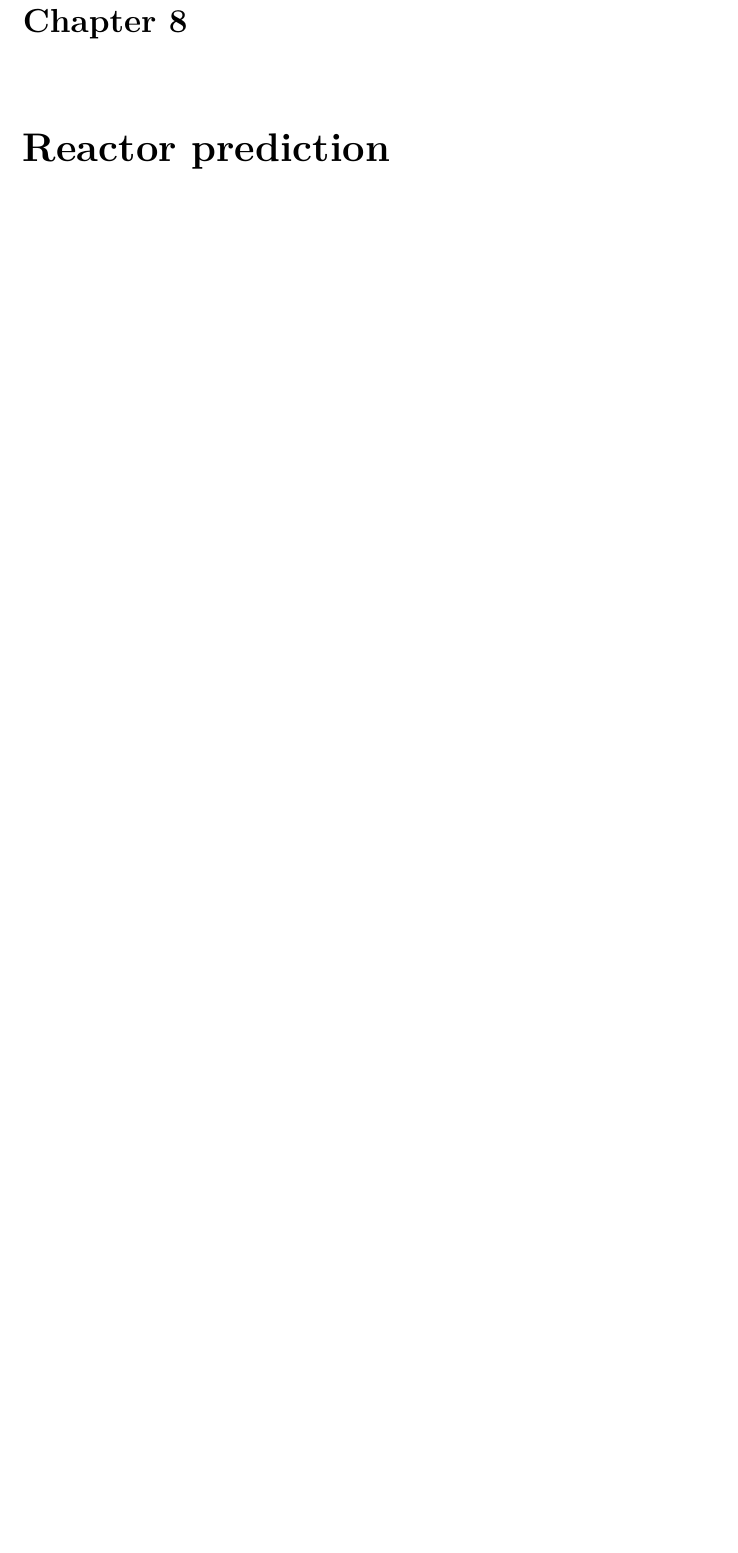
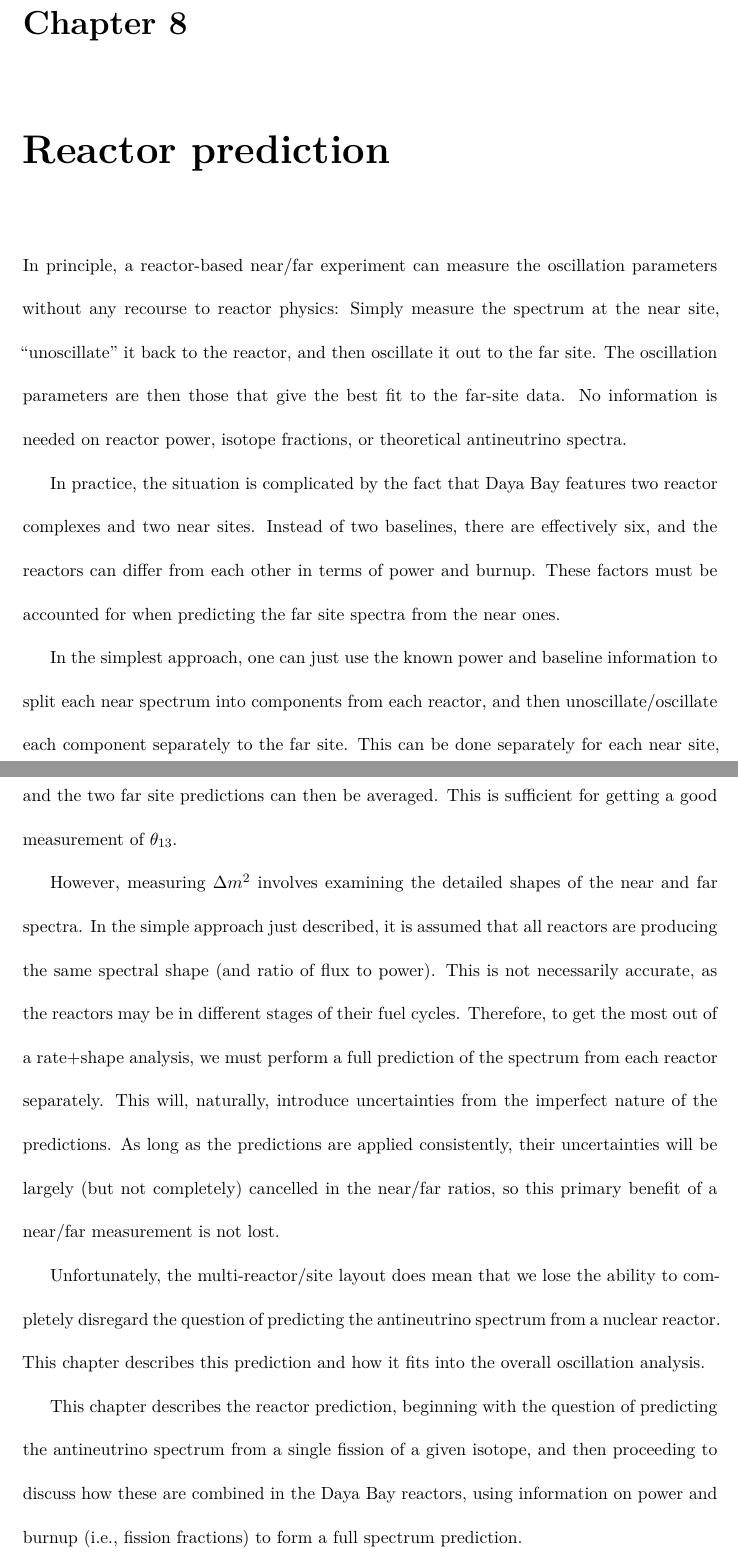
Before and after one commit to mjkramer/thesis, a LaTeX thesis (thesis.tex, which reads chapters/Reactor.tex): part of page 31 of 34 before the commit and two parts of pages 30 and 31 of 35 after it, the two joined at a grey line, cut so that both start at the same text, the shorter picture padded with empty space. Compiled offline with XeLaTeX.

Commit message:
reactor intro

```diff
--- a/chapters/Reactor.tex
+++ b/chapters/Reactor.tex
@@ -4,6 +4,18 @@
 
 \chapter{Reactor prediction}
 \label{chap:bkg}
+
+In principle, a reactor-based near/far experiment can measure the oscillation parameters without any recourse to reactor physics: Simply measure the spectrum at the near site, ``unoscillate'' it back to the reactor, and then oscillate it out to the far site. The oscillation parameters are then those that give the best fit to the far-site data. No information is needed on reactor power, isotope fractions, or theoretical antineutrino spectra.
+
+In practice, the situation is complicated by the fact that Daya Bay features two reactor complexes and two near sites. Instead of two baselines, there are effectively six, and the reactors can differ from each other in terms of power and burnup. These factors must be accounted for when predicting the far site spectra from the near ones.
+
+In the simplest approach, one can just use the known power and baseline information to split each near spectrum into components from each reactor, and then unoscillate/oscillate each component separately to the far site. This can be done separately for each near site, and the two far site predictions can then be averaged. This is sufficient for getting a good measurement of $\theta_{13}$.
+
+However, measuring $\Delta m^2$ involves examining the detailed shapes of the near and far spectra. In the simple approach just described, it is assumed that all reactors are producing the same spectral shape (and ratio of flux to power). This is not necessarily accurate, as the reactors may be in different stages of their fuel cycles. Therefore, to get the most out of a rate+shape analysis, we must perform a full prediction of the spectrum from each reactor separately. This will, naturally, introduce uncertainties from the imperfect nature of the predictions. As long as the predictions are applied consistently, their uncertainties will be largely (but not completely) cancelled in the near/far ratios, so this primary benefit of a near/far measurement is not lost.
+
+Unfortunately, the multi-reactor/site layout does mean that we lose the ability to completely disregard the question of predicting the antineutrino spectrum from a nuclear reactor. This chapter describes this prediction and how it fits into the overall oscillation analysis.
+
+This chapter describes the reactor prediction, beginning with the question of predicting the antineutrino spectrum from a single fission of a given isotope, and then proceeding to discuss how these are combined in the Daya Bay reactors, using information on power and burnup (i.e., fission fractions) to form a full spectrum prediction.
 
 \section{Spectrum prediction}
 \label{sec:specpred}
```
